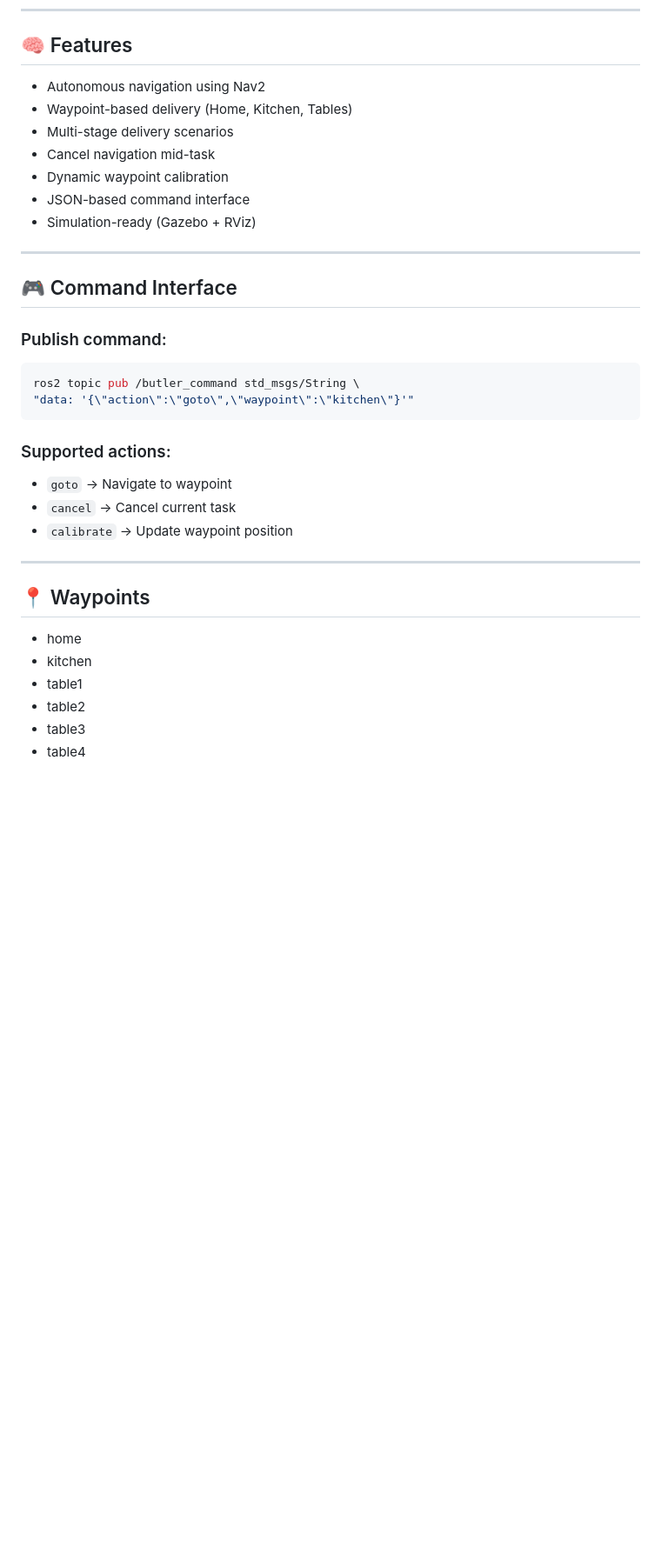
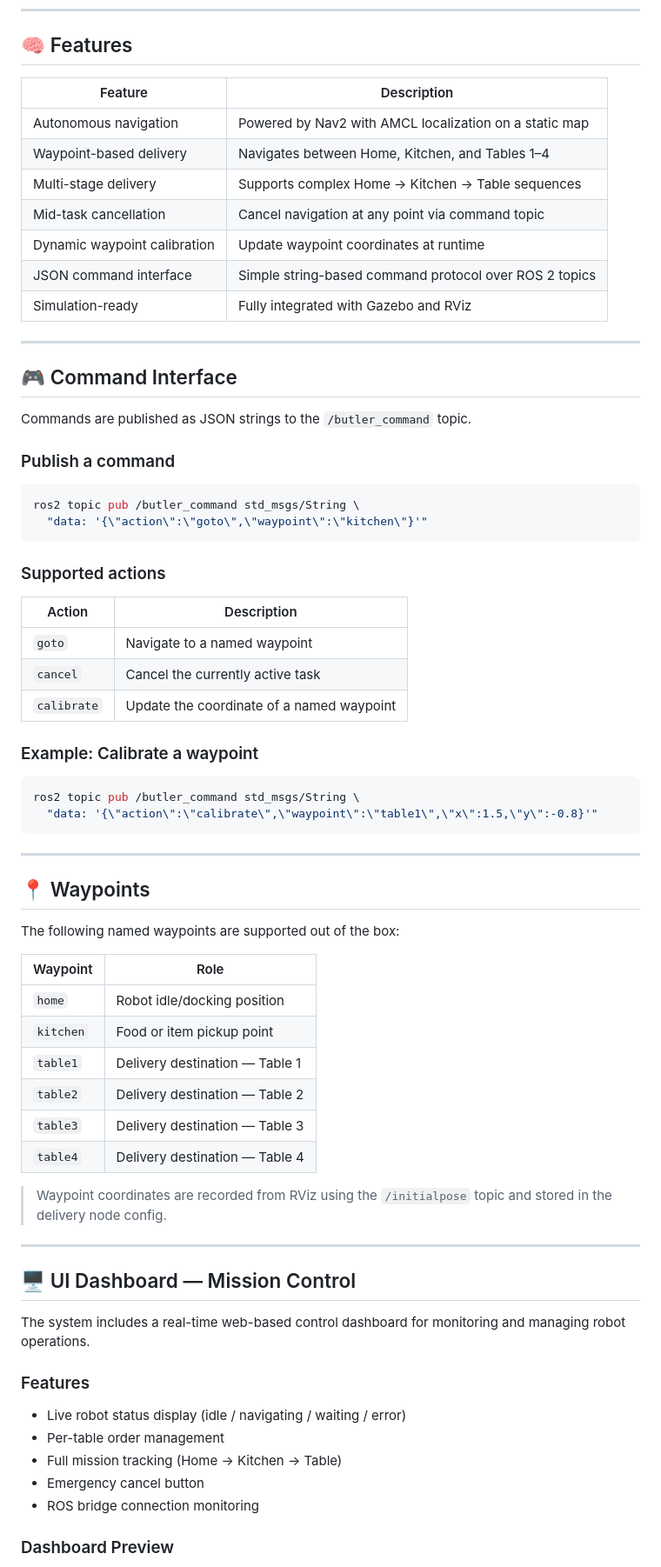
Before and after one commit to Thamil-1709/bulter_bringup, a Markdown page: README.md, the part around one of its changes. Shown at 87% size. Drawn GitHub-style; blank space fills up the shorter version.

````diff
--- a/README.md
+++ b/README.md
@@ -73,38 +79,74 @@ ros2 launch bulter_bringup butler_bringup.launch.py
 
 ## 🧠 Features
 
-* Autonomous navigation using Nav2
-* Waypoint-based delivery (Home, Kitchen, Tables)
-* Multi-stage delivery scenarios
-* Cancel navigation mid-task
-* Dynamic waypoint calibration
-* JSON-based command interface
-* Simulation-ready (Gazebo + RViz)
+| Feature | Description |
+|---|---|
+| Autonomous navigation | Powered by Nav2 with AMCL localization on a static map |
+| Waypoint-based delivery | Navigates between Home, Kitchen, and Tables 1–4 |
+| Multi-stage delivery | Supports complex Home → Kitchen → Table sequences |
+| Mid-task cancellation | Cancel navigation at any point via command topic |
+| Dynamic waypoint calibration | Update waypoint coordinates at runtime |
+| JSON command interface | Simple string-based command protocol over ROS 2 topics |
+| Simulation-ready | Fully integrated with Gazebo and RViz |
 
 ---
 
 ## 🎮 Command Interface
 
-### Publish command:
+Commands are published as JSON strings to the `/butler_command` topic.
+
+### Publish a command
 
 ```bash
 ros2 topic pub /butler_command std_msgs/String \
-"data: '{\"action\":\"goto\",\"waypoint\":\"kitchen\"}'"
+  "data: '{\"action\":\"goto\",\"waypoint\":\"kitchen\"}'"
 ```
 
-### Supported actions:
+### Supported actions
 
-* `goto` → Navigate to waypoint
-* `cancel` → Cancel current task
-* `calibrate` → Update waypoint position
+| Action | Description |
+|---|---|
+| `goto` | Navigate to a named waypoint |
+| `cancel` | Cancel the currently active task |
+| `calibrate` | Update the coordinate of a named waypoint |
+
+### Example: Calibrate a waypoint
+
+```bash
+ros2 topic pub /butler_command std_msgs/String \
+  "data: '{\"action\":\"calibrate\",\"waypoint\":\"table1\",\"x\":1.5,\"y\":-0.8}'"
+```
 
 ---
 
 ## 📍 Waypoints
 
-* home
-* kitchen
-* table1
-* table2
-* table3
-* table4
+The following named waypoints are supported out of the box:
+
+| Waypoint | Role |
+|---|---|
+| `home` | Robot idle/docking position |
+| `kitchen` | Food or item pickup point |
+| `table1` | Delivery destination — Table 1 |
+| `table2` | Delivery destination — Table 2 |
+| `table3` | Delivery destination — Table 3 |
+| `table4` | Delivery destination — Table 4 |
+
+> Waypoint coordinates are recorded from RViz using the `/initialpose` topic and stored in the delivery node config.
+
+---
+
+## 🖥️ UI Dashboard — Mission Control
+
+The system includes a real-time web-based control dashboard for monitoring and managing robot operations.
+
+### Features
+
+- Live robot status display (idle / navigating / waiting / error)
+- Per-table order management
+- Full mission tracking (Home → Kitchen → Table)
+- Emergency cancel button
+- ROS bridge connection monitoring
+
+### Dashboard Preview
+
````
Also changed, not shown: other parts of README.md (+85 -99 lines).
